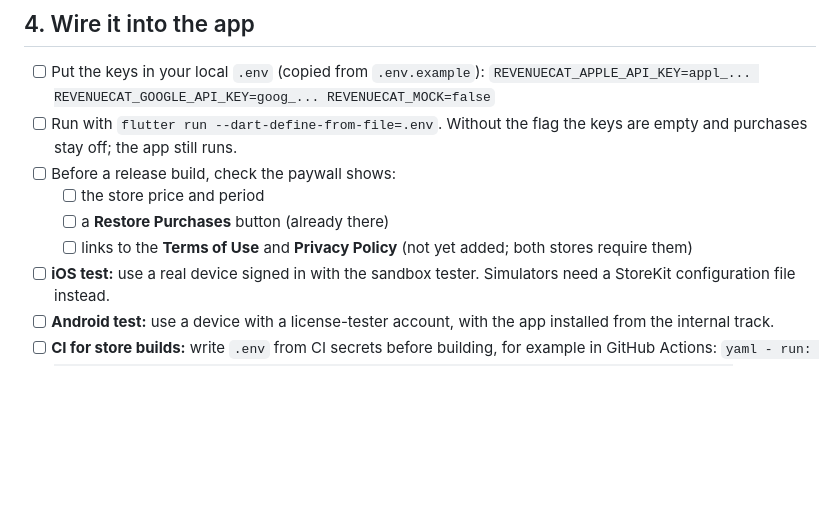
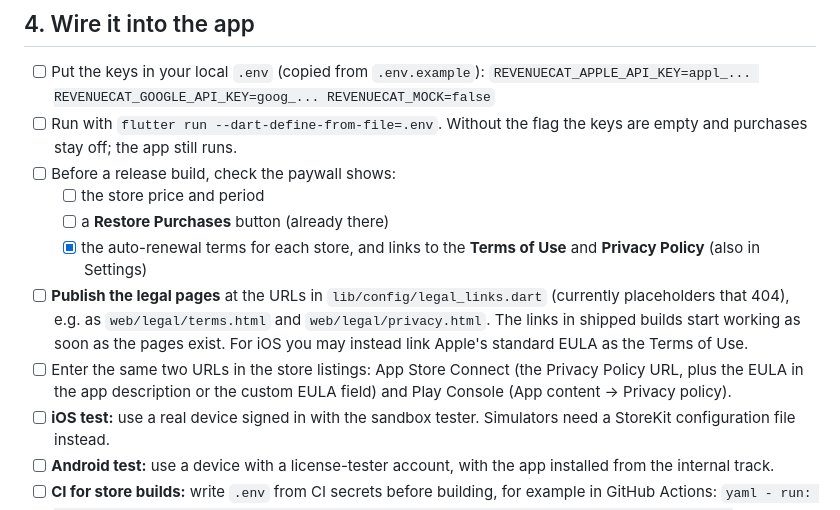
Before and after one commit to thanakrnpree123/petApp, a Markdown page: docs/revenuecat-setup.md, the part around the change. Rendered like a GitHub page; blank space fills up the shorter version.

Commit message:
docs: note the legal pages still to publish for store review
Co-Authored-By: Claude Opus 5 <noreply@anthropic.com>
Claude-Session: https://claude.ai/code/session_013ESrvgkMgBmZMSf5fRxBzW

```diff
--- a/docs/revenuecat-setup.md
+++ b/docs/revenuecat-setup.md
@@ -98,8 +98,16 @@ already uses them:
 - [ ] Before a release build, check the paywall shows:
   - [ ] the store price and period
   - [ ] a **Restore Purchases** button (already there)
-  - [ ] links to the **Terms of Use** and **Privacy Policy** (not yet added;
-        both stores require them)
+  - [x] the auto-renewal terms for each store, and links to the **Terms of
+        Use** and **Privacy Policy** (also in Settings)
+- [ ] **Publish the legal pages** at the URLs in `lib/config/legal_links.dart`
+      (currently placeholders that 404), e.g. as `web/legal/terms.html` and
+      `web/legal/privacy.html`. The links in shipped builds start working as
+      soon as the pages exist. For iOS you may instead link Apple's standard
+      EULA as the Terms of Use.
+- [ ] Enter the same two URLs in the store listings: App Store Connect (the
+      Privacy Policy URL, plus the EULA in the app description or the
+      custom EULA field) and Play Console (App content → Privacy policy).
 - [ ] **iOS test:** use a real device signed in with the sandbox tester.
       Simulators need a StoreKit configuration file instead.
 - [ ] **Android test:** use a device with a license-tester account, with the
```
Also changed, not shown: TRACKER.md (+1 -1 lines).
